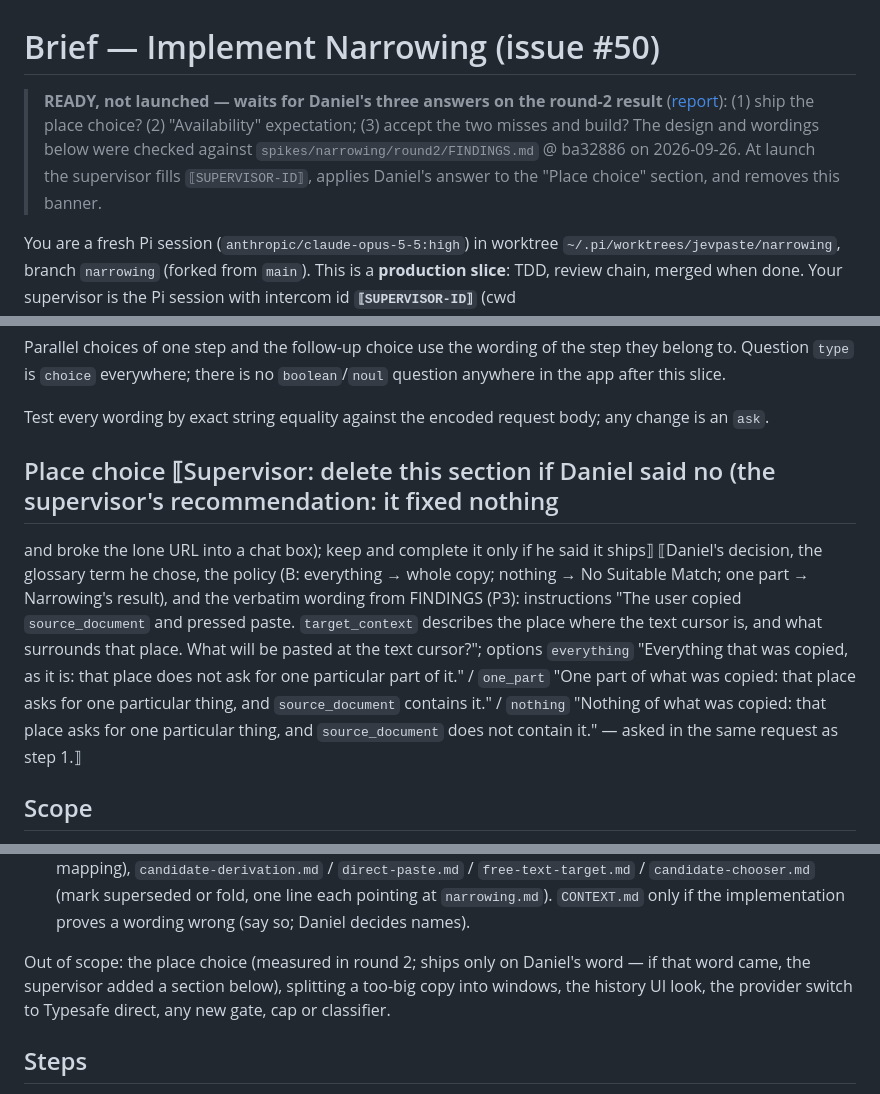
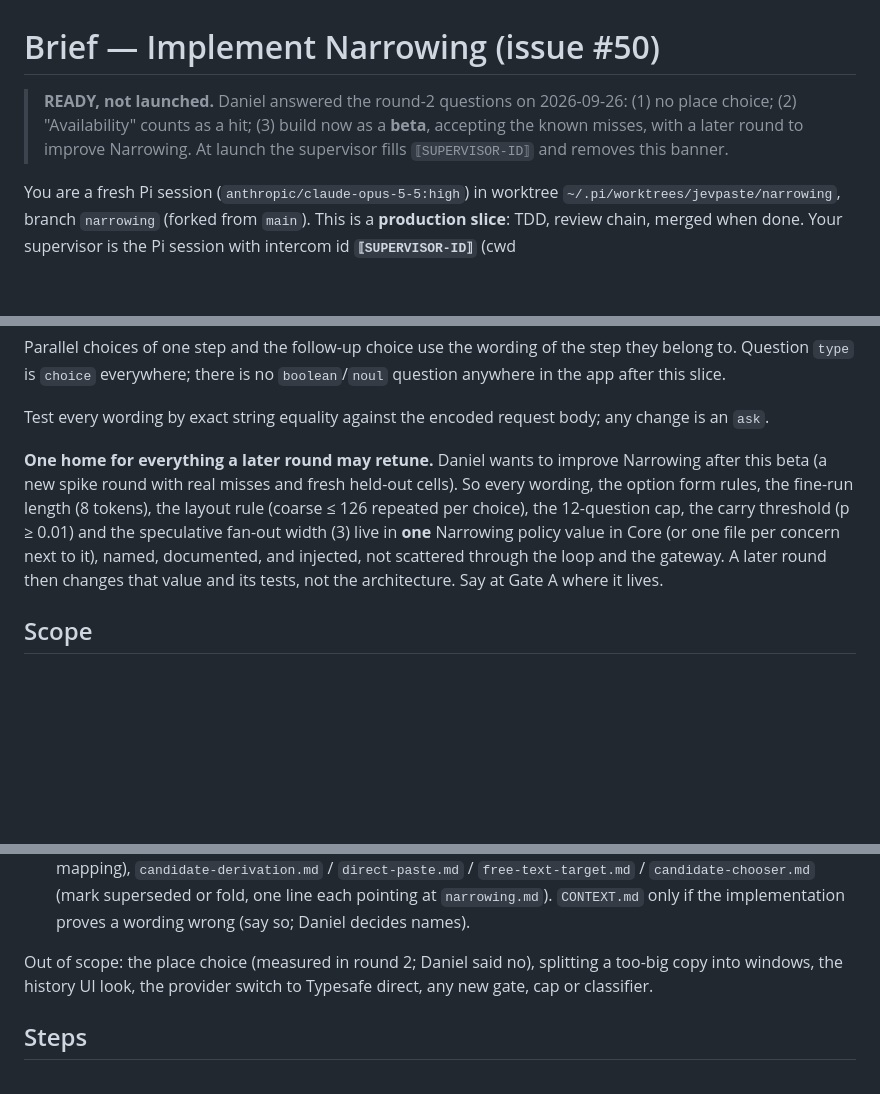
Before and after one commit to DanielMulec/jevpaste, a Markdown page: docs/briefs/narrowing-brief.md, 3 parts joined by grey strips. Drawn GitHub-style; blank space fills up the shorter version.

Commit message:
Spike 49 resolved (Daniel: no place choice, Availability hit, build a beta); brief final; handoff

```diff
--- a/docs/briefs/narrowing-brief.md
+++ b/docs/briefs/narrowing-brief.md
@@ -1,9 +1,8 @@
 # Brief — Implement Narrowing (issue #50)
 
-> **READY, not launched — waits for Daniel's three answers on the round-2 result** ([report](https://github.com/DanielMulec/jevpaste/issues/49#issuecomment-5847452658)):
-> (1) ship the place choice? (2) "Availability" expectation; (3) accept the two misses and build? The design and wordings
-> below were checked against `spikes/narrowing/round2/FINDINGS.md` @ ba32886 on 2026-09-26. At launch the supervisor
-> fills `⟦SUPERVISOR-ID⟧`, applies Daniel's answer to the "Place choice" section, and removes this banner.
+> **READY, not launched.** Daniel answered the round-2 questions on 2026-09-26: (1) no place choice; (2) "Availability"
+> counts as a hit; (3) build now as a **beta**, accepting the known misses, with a later round to improve Narrowing.
+> At launch the supervisor fills `⟦SUPERVISOR-ID⟧` and removes this banner.
 
 You are a fresh Pi session (`anthropic/claude-opus-5-5:high`) in worktree `~/.pi/worktrees/jevpaste/narrowing`,
 branch `narrowing` (forked from `main`). This is a **production slice**: TDD, review chain, merged when done. Your
@@ -174,16 +173,12 @@ is `choice` everywhere; there is no `boolean`/`noul` question anywhere in the ap
 
 Test every wording by exact string equality against the encoded request body; any change is an `ask`.
 
-## Place choice  ⟦Supervisor: delete this section if Daniel said no (the supervisor's recommendation: it fixed nothing
-and broke the lone URL into a chat box); keep and complete it only if he said it ships⟧
-⟦Daniel's decision, the glossary term he chose, the policy (B: everything → whole copy; nothing → No Suitable
-Match; one part → Narrowing's result), and the verbatim wording from FINDINGS (P3): instructions "The user copied
-`source_document` and pressed paste. `target_context` describes the place where the text cursor is, and what
-surrounds that place. What will be pasted at the text cursor?"; options `everything` "Everything that was copied, as
-it is: that place does not ask for one particular part of it." / `one_part` "One part of what was copied: that
-place asks for one particular thing, and `source_document` contains it." / `nothing` "Nothing of what was copied:
-that place asks for one particular thing, and `source_document` does not contain it." — asked in the same request
-as step 1.⟧
+**One home for everything a later round may retune.** Daniel wants to improve Narrowing after this beta (a new
+spike round with real misses and fresh held-out cells). So every wording, the option form rules, the fine-run length
+(8 tokens), the layout rule (coarse ≤ 126 repeated per choice), the 12-question cap, the carry threshold (p ≥ 0.01)
+and the speculative fan-out width (3) live in **one** Narrowing policy value in Core (or one file per concern next to
+it), named, documented, and injected, not scattered through the loop and the gateway. A later round then changes that
+value and its tests, not the architecture. Say at Gate A where it lives.
 
 ## Scope
 1. **Cutting** (Core, pure): the port of the spike's cutting — pieces are byte-exact slices of the Active Item
@@ -225,8 +220,7 @@ as step 1.⟧
    `candidate-chooser.md` (mark superseded or fold, one line each pointing at `narrowing.md`). `CONTEXT.md` only
    if the implementation proves a wording wrong (say so; Daniel decides names).
 
-Out of scope: the place choice (measured in round 2; ships only on Daniel's word — if that word came, the
-supervisor added a section below), splitting a too-big copy into windows, the history UI look, the provider
+Out of scope: the place choice (measured in round 2; Daniel said no), splitting a too-big copy into windows, the history UI look, the provider
 switch to Typesafe direct, any new gate, cap or classifier.
 
 ## Steps
```
Also changed, not shown: other parts of docs/briefs/narrowing-brief.md (+1 -1 lines), docs/HANDOFF.md (+30 -32 lines).
